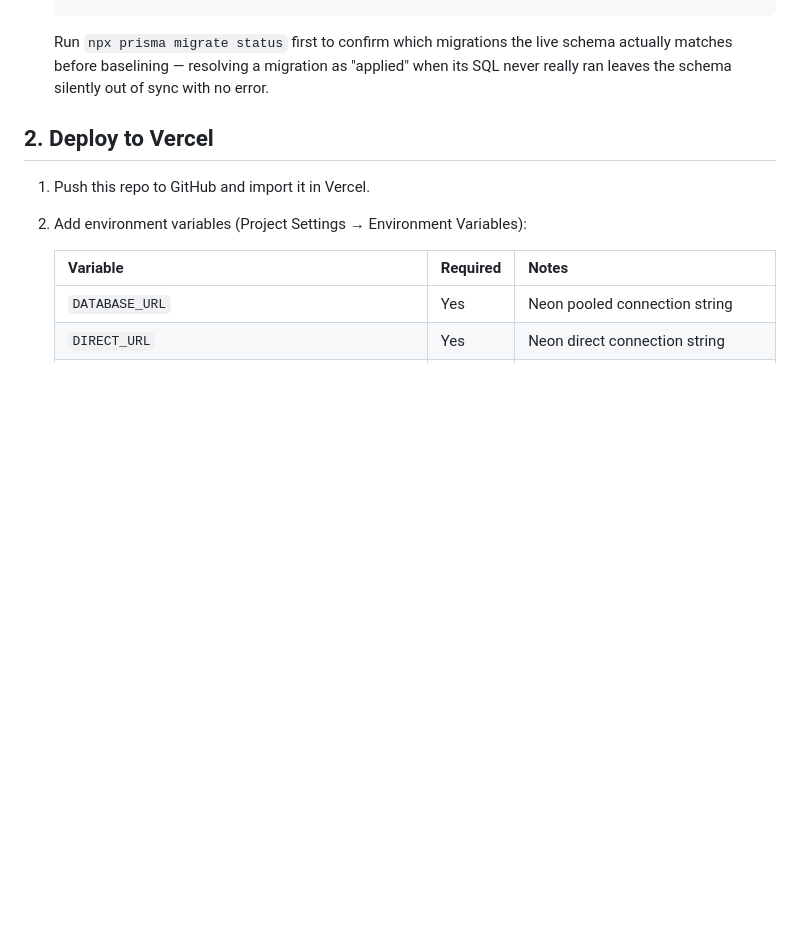
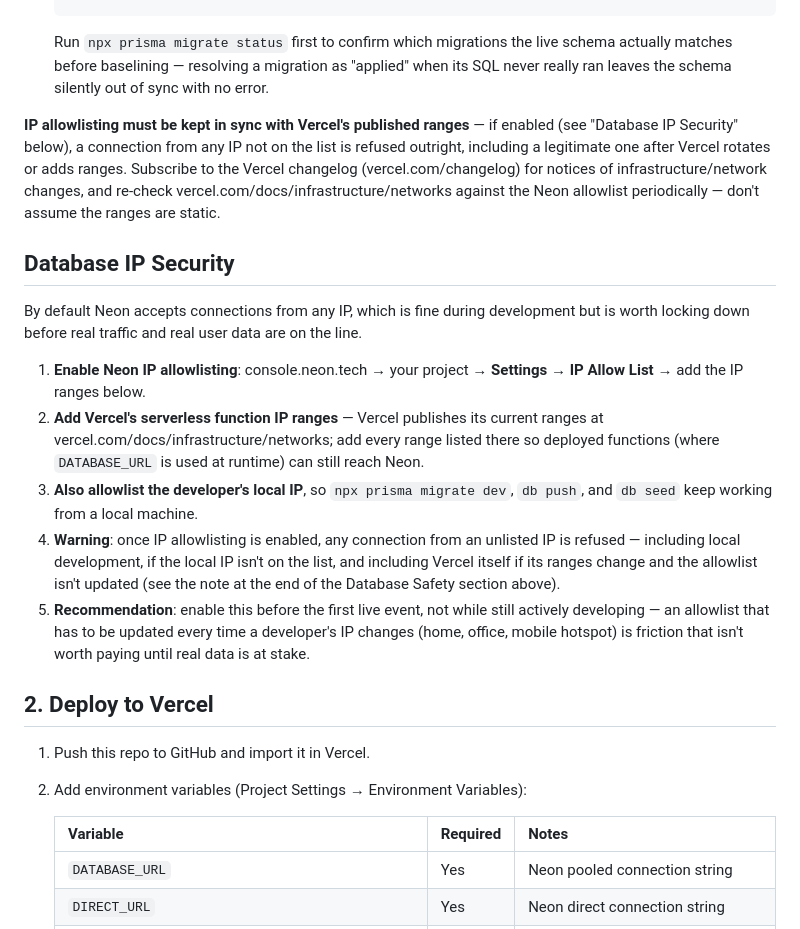
Before and after one commit to ssanyd-jpg/eventpass-africa, a Markdown page: DEPLOYMENT.md, the part around the change. GitHub-like rendering; blank space fills up the shorter version.

Commit message:
docs: Neon IP allowlisting security guide in DEPLOYMENT.md
Co-Authored-By: Claude Sonnet 5 <noreply@anthropic.com>

```diff
--- a/DEPLOYMENT.md
+++ b/DEPLOYMENT.md
@@ -76,6 +76,38 @@ was run against the live `neondb` database, resetting it to empty.
    live schema actually matches before baselining — resolving a migration
    as "applied" when its SQL never really ran leaves the schema silently
    out of sync with no error.
+
+**IP allowlisting must be kept in sync with Vercel's published ranges** — if
+enabled (see "Database IP Security" below), a connection from any IP not on
+the list is refused outright, including a legitimate one after Vercel
+rotates or adds ranges. Subscribe to the Vercel changelog
+(vercel.com/changelog) for notices of infrastructure/network changes, and
+re-check vercel.com/docs/infrastructure/networks against the Neon allowlist
+periodically — don't assume the ranges are static.
+
+## Database IP Security
+
+By default Neon accepts connections from any IP, which is fine during
+development but is worth locking down before real traffic and real user
+data are on the line.
+
+1. **Enable Neon IP allowlisting**: console.neon.tech → your project →
+   **Settings** → **IP Allow List** → add the IP ranges below.
+2. **Add Vercel's serverless function IP ranges** — Vercel publishes its
+   current ranges at vercel.com/docs/infrastructure/networks; add every
+   range listed there so deployed functions (where `DATABASE_URL` is used
+   at runtime) can still reach Neon.
+3. **Also allowlist the developer's local IP**, so `npx prisma migrate dev`,
+   `db push`, and `db seed` keep working from a local machine.
+4. **Warning**: once IP allowlisting is enabled, any connection from an
+   unlisted IP is refused — including local development, if the local IP
+   isn't on the list, and including Vercel itself if its ranges change and
+   the allowlist isn't updated (see the note at the end of the Database
+   Safety section above).
+5. **Recommendation**: enable this before the first live event, not while
+   still actively developing — an allowlist that has to be updated every
+   time a developer's IP changes (home, office, mobile hotspot) is friction
+   that isn't worth paying until real data is at stake.
 
 ## 2. Deploy to Vercel
 
```
